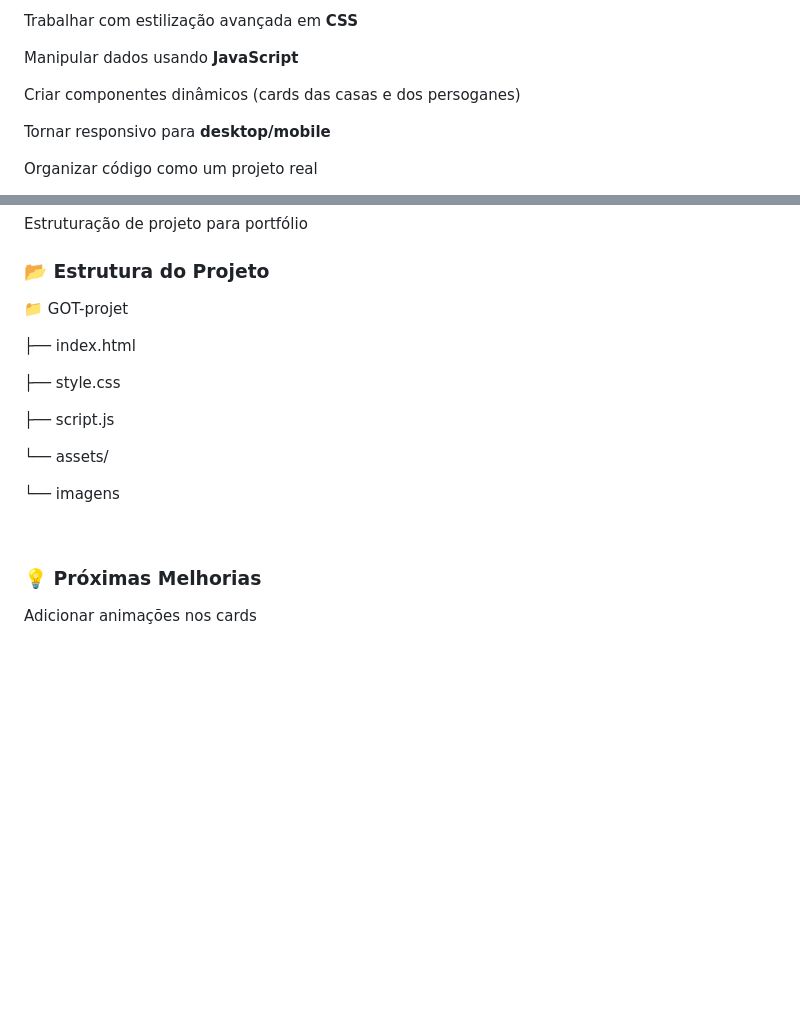
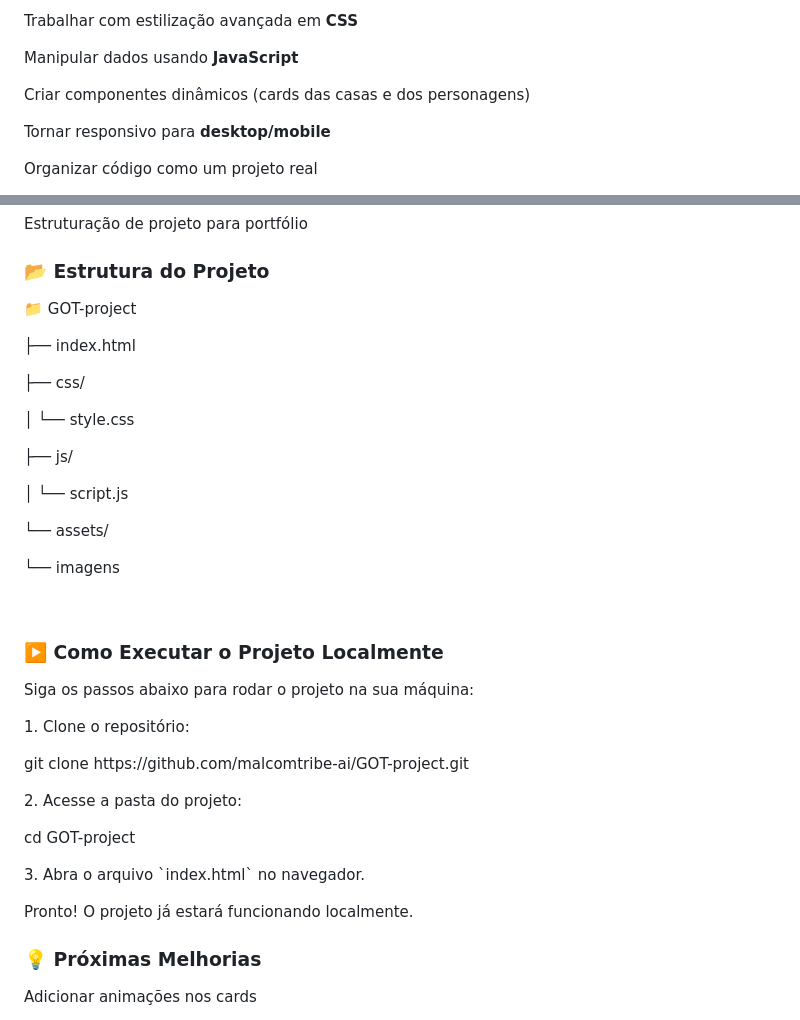
Before and after one commit to malcomtribe-ai/GOT-project, a Markdown page: README.md, 2 parts joined by grey strips. Drawn GitHub-style; blank space fills up the shorter version.

```diff
--- a/README.md
+++ b/README.md
@@ -30,7 +30,7 @@ https://malcomtribe-ai.github.io/GOT-project/
 
 <p>Manipular dados usando <b>JavaScript</b></p>
 
-<p>Criar componentes dinâmicos (cards das casas e dos persoganes)</p>
+<p>Criar componentes dinâmicos (cards das casas e dos personagens)</p>
 <p>Tornar responsivo para <b>desktop/mobile</b></p>
 
 <p>Organizar código como um projeto real</p>
@@ -75,13 +75,31 @@ https://malcomtribe-ai.github.io/GOT-project/
 Estruturação de projeto para portfólio
 
 <h3>📂 Estrutura do Projeto</h3>
-<p>📁 GOT-projet</p>
-<p> ├── index.html</p>
-<p> ├── style.css</p>
-<p> ├── script.js</p>
+
+<p>📁 GOT-project</p>
+<p>├── index.html</p>
+<p> ├── css/</p>
+<p> │    └── style.css</p>
+<p> ├── js/</p>
+<p> │    └── script.js</p>
 <p> └── assets/</p>
- <p>    └── imagens</p>
+<p>     └── imagens</p>
  <br>
+<h3>▶️ Como Executar o Projeto Localmente</h3>
+
+<p>Siga os passos abaixo para rodar o projeto na sua máquina:</p>
+
+<p>1. Clone o repositório:</p>
+<p>git clone https://github.com/malcomtribe-ai/GOT-project.git</p>
+
+
+<p>2. Acesse a pasta do projeto:</p>
+<p>cd GOT-project</p>
+
+<p>3. Abra o arquivo `index.html` no navegador.</p>
+
+<p>Pronto! O projeto já estará funcionando localmente.</p>
+
 <h3>💡 Próximas Melhorias</h3>
 
 <p>Adicionar animações nos cards</p>
```
